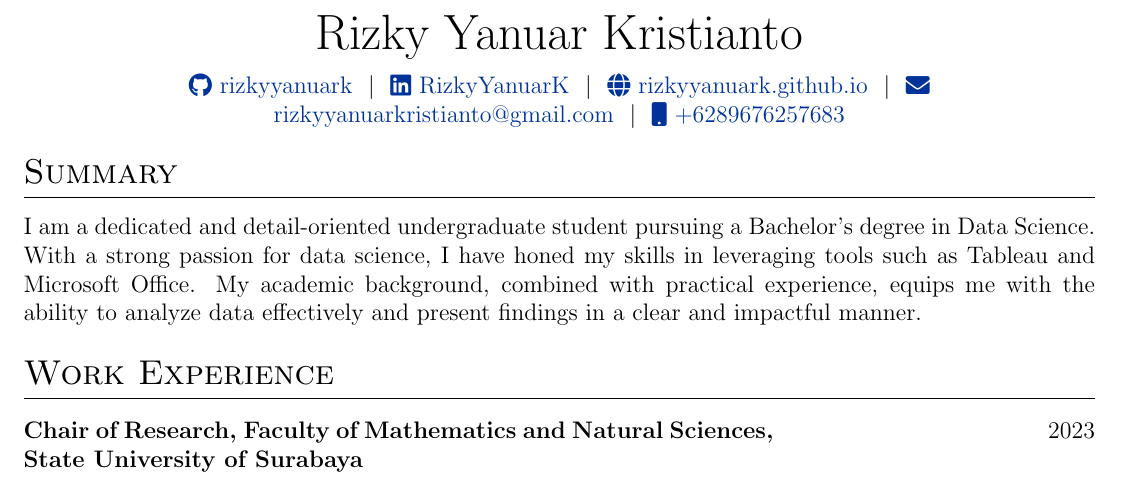
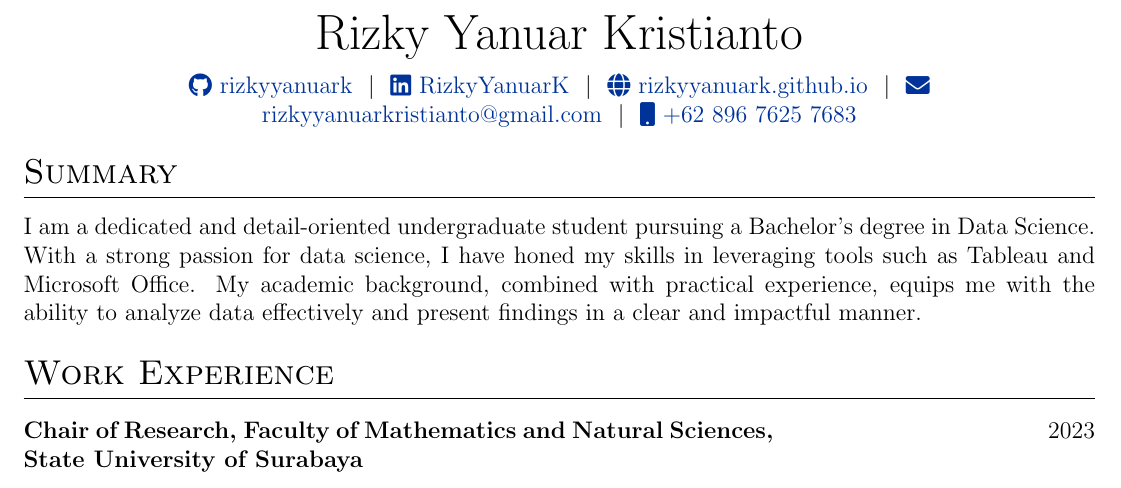
Before and after one commit to rizkyyanuark/cv, a LaTeX CV (cv.tex): part of the page, cut so that both start at the same text. Compiled offline with pdfLaTeX.

Commit message:
Update cv.tex

```diff
--- a/cv.tex
+++ b/cv.tex
@@ -121,7 +121,7 @@
 \href{https://www.linkedin.com/in/rizkyyanuark/}{\raisebox{-0.05\height}\faLinkedin\ RizkyYanuarK} \ $|$ \
 \href{https://rizkyyanuark.github.io/}{\raisebox{-0.05\height}\faGlobe \ rizkyyanuark.github.io} \ $|$ \
 \href{mailto:rizkyyanuarkristianto@gmail.com}{\raisebox{-0.05\height}\faEnvelope \ rizkyyanuarkristianto@gmail.com} \ $|$ \
-\href{tel:+6289676257683}{\raisebox{-0.05\height}\faMobile \ +6289676257683}\\
+\href{tel:+6289676257683}{\raisebox{-0.05\height}\faMobile \ +62 896 7625 7683}\\
 \end{tabularx}
 
 %----------------------------------------------------------------------------------------
```
